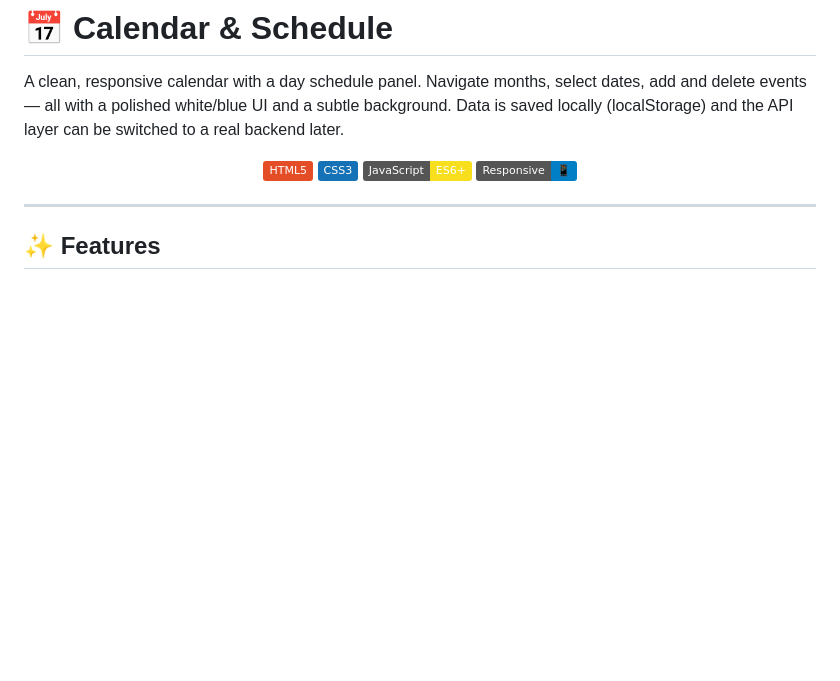
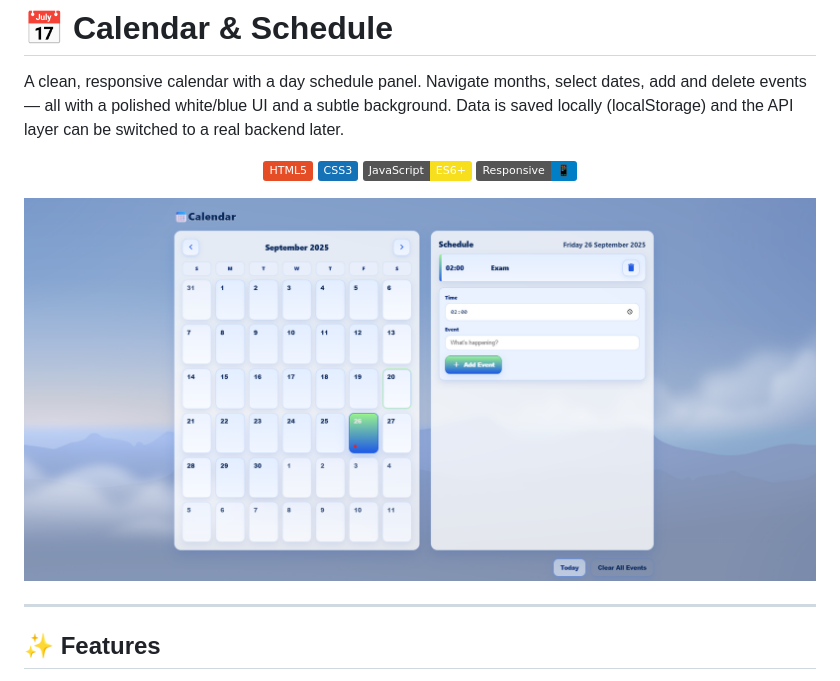
Before and after one commit to MdSaifAli063/Calendar-Schedule, a Markdown page: README.md, the part around the change. Rendered like a GitHub page; badges without logos; blank space fills up the shorter version.

```diff
--- a/README.md
+++ b/README.md
@@ -8,6 +8,8 @@ A clean, responsive calendar with a day schedule panel. Navigate months, select
   <img src="https://img.shields.io/badge/JavaScript-ES6+-f7df1e?logo=javascript&logoColor=black" alt="JS Badge">
   <img src="https://img.shields.io/badge/Responsive-%F0%9F%93%B1-blue" alt="Responsive Badge">
 </p>
+
+![image](https://github.com/MdSaifAli063/Calendar-Schedule/blob/be916a18e7ec6d7d124279321ac0e11d9220c3d9/Screenshot%202025-09-20%20015438.png)
 
 ---
 
```
